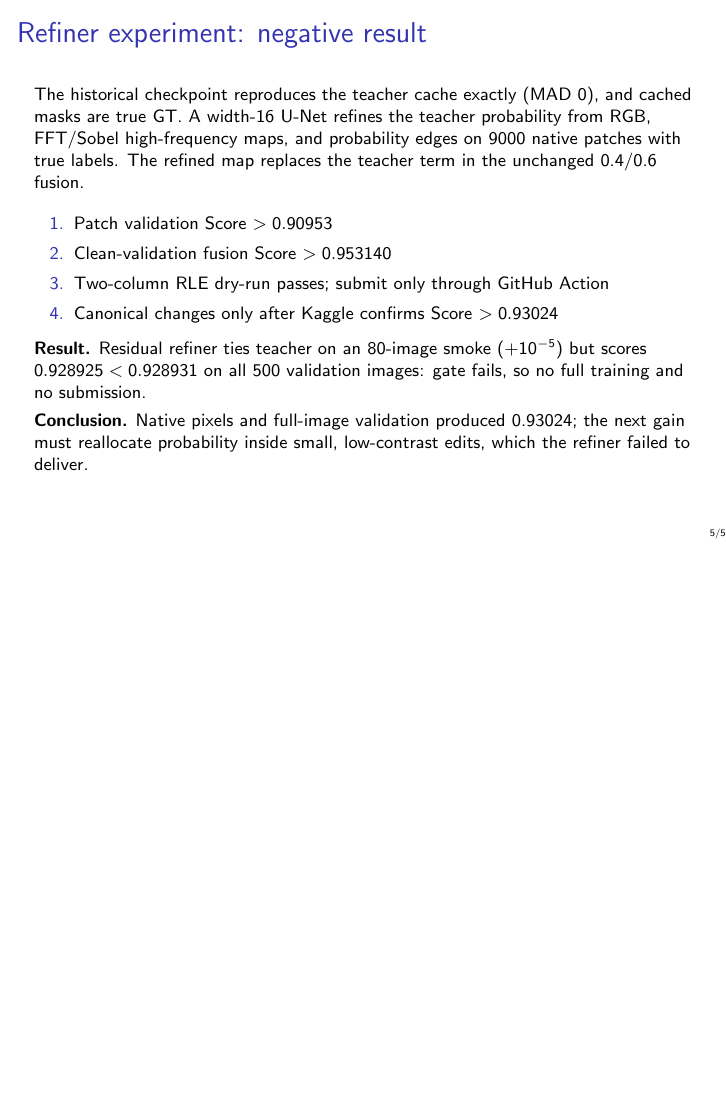
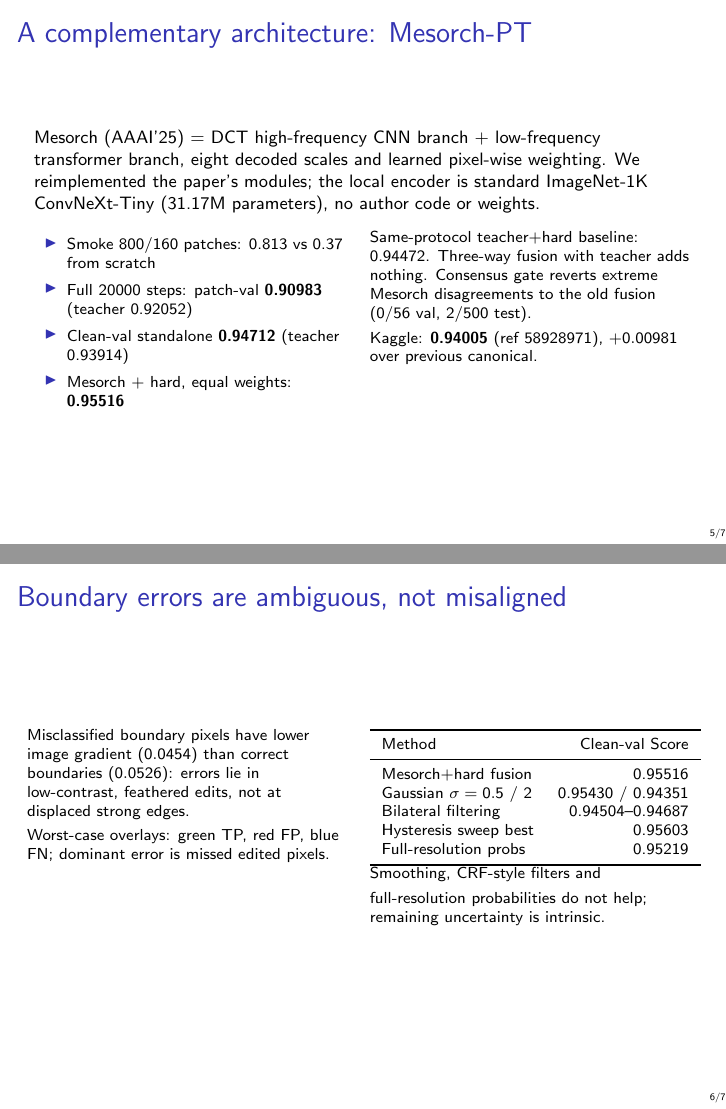
Before and after one commit to ayx-dg/aigc-edit-localization, LaTeX slides (slides/slides.tex): page 5 of 5 before the commit and pages 5 and 6 of 7 after it, the two joined at a grey line, the shorter picture padded with empty space. Compiled offline with pdfLaTeX.

Commit message:
Report: Mesorch-PT fusion result (Kaggle 0.94005), boundary diagnosis

```diff
--- a/slides/slides.tex
+++ b/slides/slides.tex
@@ -15,8 +15,8 @@
 \titlepage
 \begin{center}
 \small
-Canonical Kaggle Score \textbf{0.93024} (ref 58747907) \quad · \quad
-Top-3 cutoff \textbf{0.95843} \quad · \quad Gap \textbf{0.02819}
+Canonical Kaggle Score \textbf{0.94005} (ref 58928971) \quad · \quad
+Top-3 cutoff \textbf{0.95843} \quad · \quad Gap \textbf{0.01838}
 \end{center}
 \end{frame}
 
@@ -121,6 +123,50 @@ Frozen semantic tokens add no localisation signal. Stop this direction.
 \end{columns}
 \end{frame}
 
+\begin{frame}{A complementary architecture: Mesorch-PT}
+\small
+Mesorch (AAAI'25) = DCT high-frequency CNN branch + low-frequency transformer branch, eight decoded scales and learned pixel-wise weighting. We reimplemented the paper's modules; the local encoder is standard ImageNet-1K ConvNeXt-Tiny (31.17M parameters), no author code or weights.
+\vspace{.15cm}
+\begin{columns}[T]
+\column{.48\textwidth}\footnotesize
+\begin{itemize}
+\item Smoke 800/160 patches: 0.813 vs 0.37 from scratch
+\item Full 20000 steps: patch-val \textbf{0.90983} (teacher 0.92052)
+\item Clean-val standalone \textbf{0.94712} (teacher 0.93914)
+\item Mesorch + hard, equal weights: \textbf{0.95516}
+\end{itemize}
+\column{.50\textwidth}\footnotesize
+Same-protocol teacher+hard baseline: 0.94472. Three-way fusion with teacher adds nothing. Consensus gate reverts extreme Mesorch disagreements to the old fusion (0/56 val, 2/500 test).
+\vspace{.1cm}
+
+Kaggle: \textbf{0.94005} (ref 58928971), $+0.00981$ over previous canonical.
+\end{columns}
+\end{frame}
+
+\begin{frame}{Boundary errors are ambiguous, not misaligned}
+\small
+\begin{columns}[T]
+\column{.48\textwidth}\footnotesize
+Misclassified boundary pixels have lower image gradient ($0.0454$) than correct boundaries ($0.0526$): errors lie in low-contrast, feathered edits, not at displaced strong edges.
+\vspace{.1cm}
+
+Worst-case overlays: green TP, red FP, blue FN; dominant error is missed edited pixels.
+\column{.50\textwidth}\footnotesize
+\begin{tabular}{lr}
+\toprule Method & Clean-val Score \\
+\midrule
+Mesorch+hard fusion & 0.95516 \\
+Gaussian $\sigma=0.5$ / $2$ & 0.95430 / 0.94351 \\
+Bilateral filtering & 0.94504--0.94687 \\
+Hysteresis sweep best & 0.95603 \\
+Full-resolution probs & 0.95219 \\
+\bottomrule
+\end{tabular}
+\vspace{.1cm}
+Smoothing, CRF-style filters and full-resolution probabilities do not help; remaining uncertainty is intrinsic.
+\end{columns}
+\end{frame}
+
 \begin{frame}{Refiner experiment: negative result}
 \small
 The historical checkpoint reproduces the teacher cache exactly (MAD 0), and cached masks are true GT. A width-16 U-Net refines the teacher probability from RGB, FFT/Sobel high-frequency maps, and probability edges on 9000 native patches with true labels. The refined map replaces the teacher term in the unchanged 0.4/0.6 fusion.
@@ -129,13 +175,13 @@ The historical checkpoint reproduces the teacher cache exactly (MAD 0), and cach
 \item Patch validation Score $> 0.90953$
 \item Clean-validation fusion Score $> 0.953140$
 \item Two-column RLE dry-run passes; submit only through GitHub Action
-\item Canonical changes only after Kaggle confirms Score $> 0.93024$
+\item Canonical changes only after Kaggle confirms Score $> 0.93024$ (gate at that time)
 \end{enumerate}
 \vspace{.1cm}
 \textbf{Result.} Residual refiner ties teacher on an 80-image smoke ($+10^{-5}$) but scores $0.928925 < 0.928931$ on all 500 validation images: gate fails, so no full training and no submission.
 
 \vspace{.1cm}
-\textbf{Conclusion.} Native pixels and full-image validation produced 0.93024; the next gain must reallocate probability inside small, low-contrast edits, which the refiner failed to deliver.
+\textbf{Conclusion.} The teacher/hard family was saturated; a second learned architecture delivered the confirmed gain to 0.94005. Postprocessing does not help, so further progress needs stronger or more diverse learned signals.
 \end{frame}
 
 \end{document}
```
Also changed, not shown: report/report.tex (+18 -5 lines), report/report.pdf, slides/slides.tex (6 more changed lines), 1 other file.
